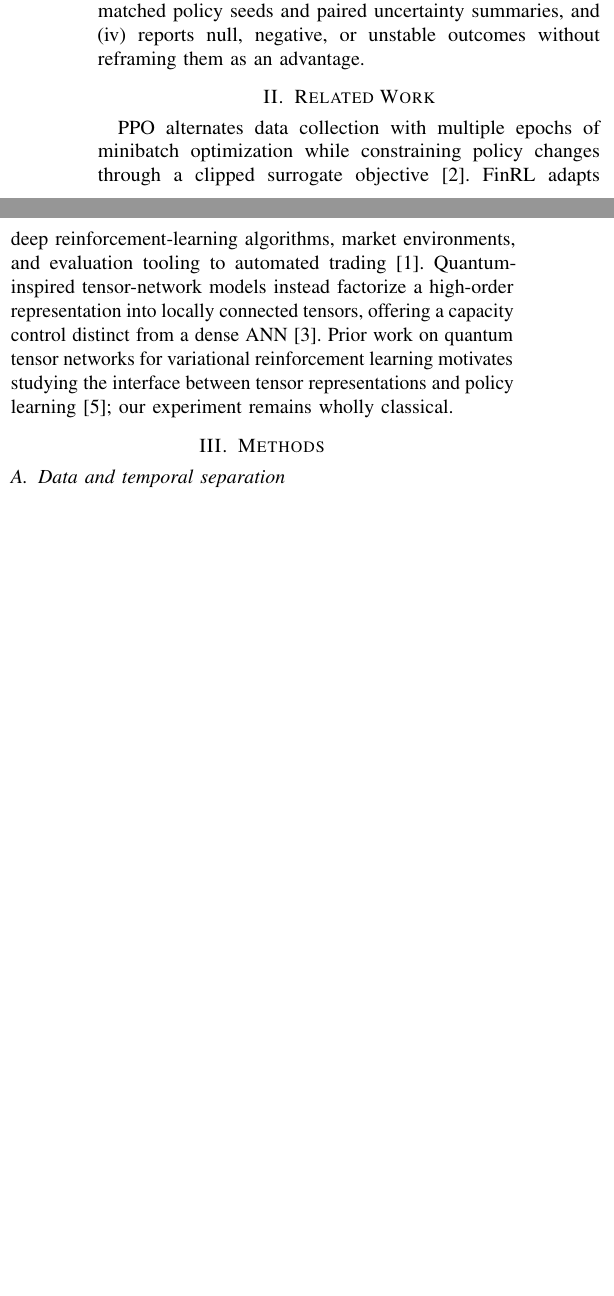
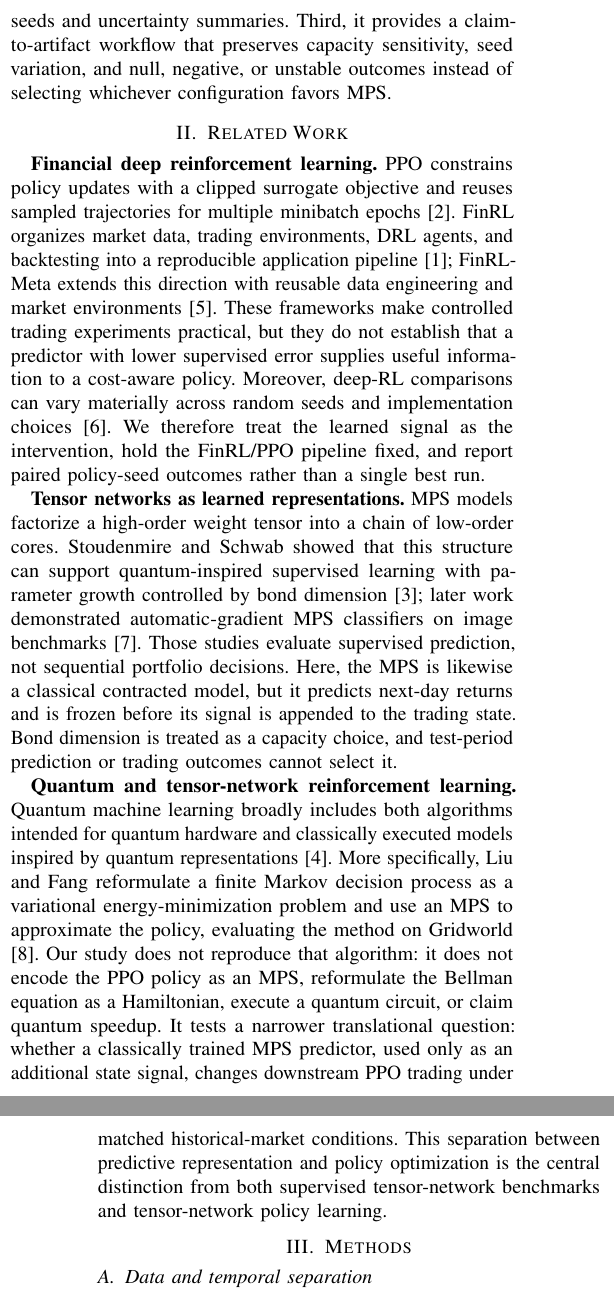
Before and after one commit to Aarav-Nagar/QINN-FinRL-Evaluation, a LaTeX paper (paper/main.tex): two parts of the columns of page 1 of 2 before the commit and two parts of the columns of pages 1 and 2 of 3 after it, joined at a grey line, cut at the place of the change, the shorter picture padded with empty space. Compiled offline with pdfLaTeX.

Commit message:
Strengthen paper positioning and contributions

```diff
--- a/paper/main.tex
+++ b/paper/main.tex
@@ -60,4 +61,0 @@ Our contribution is an evidence-linked evaluation that (i) separates
-representation selection from trading outcomes, (ii) prespecifies capacity and
-training-budget decisions, (iii) uses matched policy seeds and paired
-uncertainty summaries, and (iv) reports null, negative, or unstable outcomes
-without reframing them as an advantage.
@@ -64,16 +67,51 @@ without reframing them as an advantage.
+and final ANN--MPS comparisons use paired policy seeds and uncertainty
+summaries. Third, it provides a claim-to-artifact workflow that preserves
+capacity sensitivity, seed variation, and null, negative, or unstable outcomes
+instead of selecting whichever configuration favors MPS.
 
 \section{Related Work}
 
-PPO alternates data collection with multiple epochs of minibatch optimization
-while constraining policy changes through a clipped surrogate objective
-\cite{schulman2017ppo}. FinRL adapts deep reinforcement-learning algorithms,
-market environments, and evaluation tooling to automated trading
-\cite{liu2020finrl}. Quantum-inspired tensor-network models instead factorize a
-high-order representation into locally connected tensors, offering a capacity
-control distinct from a dense ANN \cite{stoudenmire2016supervised}. Prior work
-on quantum tensor networks for variational reinforcement learning motivates
-studying the interface between tensor representations and policy learning
-\cite{liu2020quantumtensor}; our experiment remains wholly classical.
+\textbf{Financial deep reinforcement learning.}
+PPO constrains policy updates with a clipped surrogate objective and reuses
+sampled trajectories for multiple minibatch epochs
+\cite{schulman2017ppo}. FinRL organizes market data, trading environments, DRL
+agents, and backtesting into a reproducible application pipeline
+\cite{liu2020finrl}; FinRL-Meta extends this direction with reusable data
+engineering and market environments \cite{liu2021finrlmeta}. These frameworks
+make controlled trading experiments practical, but they do not establish that
+a predictor with lower supervised error supplies useful information to a
+cost-aware policy. Moreover, deep-RL comparisons can vary materially across
+random seeds and implementation choices \cite{henderson2018deep}. We therefore
+treat the learned signal as the intervention, hold the FinRL/PPO pipeline fixed,
+and report paired policy-seed outcomes rather than a single best run.
+
+\textbf{Tensor networks as learned representations.}
+MPS models factorize a high-order weight tensor into a chain of low-order
+cores. Stoudenmire and Schwab showed that this structure can support
+quantum-inspired supervised learning with parameter growth controlled by bond
+dimension \cite{stoudenmire2016supervised}; later work demonstrated
+automatic-gradient MPS classifiers on image benchmarks
+\cite{efthymiou2019tensornetwork}. Those studies evaluate supervised
+prediction, not sequential portfolio decisions. Here, the MPS is likewise a
+classical contracted model, but it predicts next-day returns and is frozen
+before its signal is appended to the trading state. Bond dimension is treated
+as a capacity choice, and test-period prediction or trading outcomes cannot
+select it.
+
+\textbf{Quantum and tensor-network reinforcement learning.}
+Quantum machine learning broadly includes both algorithms intended for quantum
+hardware and classically executed models inspired by quantum representations
+\cite{biamonte2017quantum}. More specifically, Liu and Fang reformulate a
+finite Markov decision process as a variational energy-minimization problem and
+use an MPS to approximate the policy, evaluating the method on Gridworld
+\cite{liu2020quantumtensor}. Our study does not reproduce that algorithm: it
+does not encode the PPO policy as an MPS, reformulate the Bellman equation as a
+Hamiltonian, execute a quantum circuit, or claim quantum speedup. It tests a
+narrower translational question: whether a classically trained MPS predictor,
+used only as an additional state signal, changes downstream PPO trading under
+matched historical-market conditions. This separation between predictive
+representation and policy optimization is the central distinction from both
+supervised tensor-network benchmarks and tensor-network policy learning.
 
 \section{Methods}
 
```
Also changed, not shown: docs/DAILY_LOG.md (+34 -0 lines), paper/CLAIM_TRACEABILITY.md (+9 -0 lines), paper/references.bib (+35 -0 lines), paper/README.md, paper/main.tex (17 more changed lines).
